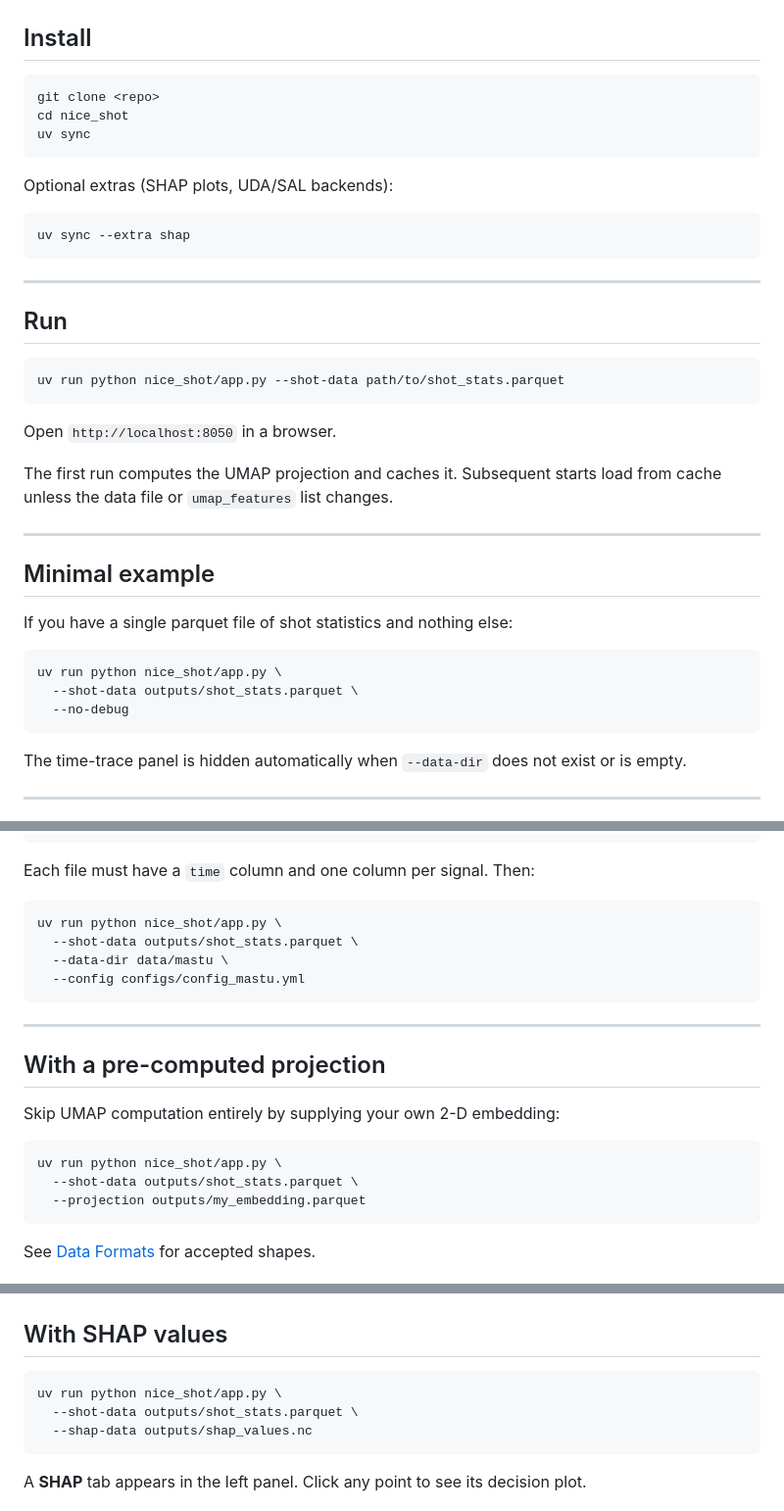
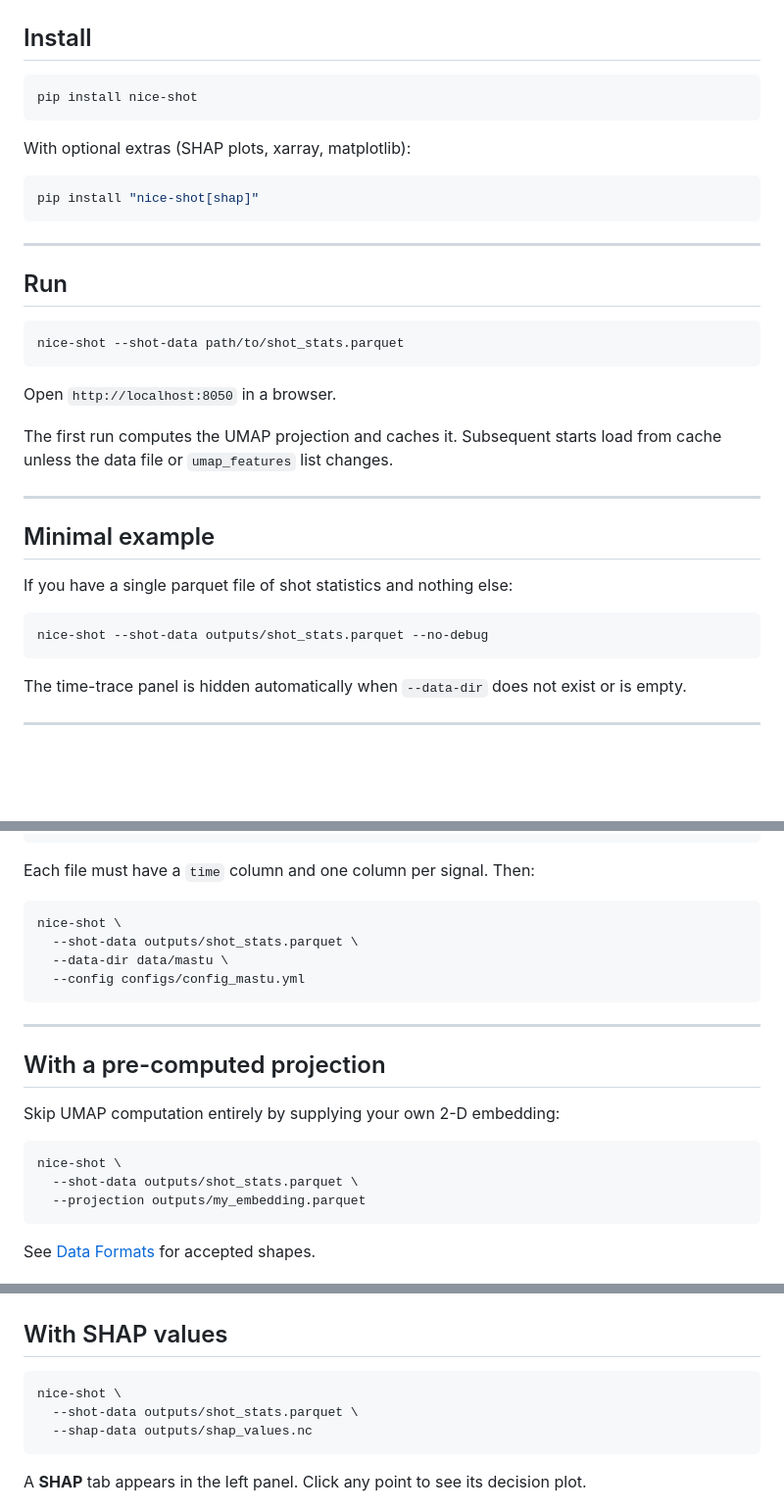
Before and after one commit to samueljackson92/nice-shot, a Markdown page: docs/quickstart.md, 3 parts joined by grey strips. Shown at 98% size. GitHub-like rendering; blank space fills up the shorter version.

Commit message:
Update install instructions to use PyPI package
Replace git clone + uv sync with pip install nice-shot across README
and docs/quickstart.md. All example commands updated from
'uv run python nice_shot/app.py' to the 'nice-shot' entry point.

Co-Authored-By: Claude Sonnet 4.6 <noreply@anthropic.com>

````diff
--- a/docs/quickstart.md
+++ b/docs/quickstart.md
@@ -3,15 +3,13 @@
 ## Install
 
 ```sh
-git clone <repo>
-cd nice_shot
-uv sync
+pip install nice-shot
 ```
 
-Optional extras (SHAP plots, UDA/SAL backends):
+With optional extras (SHAP plots, xarray, matplotlib):
 
 ```sh
-uv sync --extra shap
+pip install "nice-shot[shap]"
 ```
 
 ---
@@ -19,7 +17,7 @@ uv sync --extra shap
 ## Run
 
 ```sh
-uv run python nice_shot/app.py --shot-data path/to/shot_stats.parquet
+nice-shot --shot-data path/to/shot_stats.parquet
 ```
 
 Open `http://localhost:8050` in a browser.
@@ -33,9 +31,7 @@ The first run computes the UMAP projection and caches it. Subsequent starts load
 If you have a single parquet file of shot statistics and nothing else:
 
 ```sh
-uv run python nice_shot/app.py \
-  --shot-data outputs/shot_stats.parquet \
-  --no-debug
+nice-shot --shot-data outputs/shot_stats.parquet --no-debug
 ```
 
 The time-trace panel is hidden automatically when `--data-dir` does not exist or is empty.
@@ -57,7 +53,7 @@ data/mastu/
 Each file must have a `time` column and one column per signal. Then:
 
 ```sh
-uv run python nice_shot/app.py \
+nice-shot \
   --shot-data outputs/shot_stats.parquet \
   --data-dir data/mastu \
   --config configs/config_mastu.yml
@@ -70,7 +66,7 @@ uv run python nice_shot/app.py \
 Skip UMAP computation entirely by supplying your own 2-D embedding:
 
 ```sh
-uv run python nice_shot/app.py \
+nice-shot \
   --shot-data outputs/shot_stats.parquet \
   --projection outputs/my_embedding.parquet
 ```
@@ -113,7 +109,7 @@ The **Data Table** tab has a **Download CSV** button. When clustering has been r
 ## With SHAP values
 
 ```sh
-uv run python nice_shot/app.py \
+nice-shot \
   --shot-data outputs/shot_stats.parquet \
   --shap-data outputs/shap_values.nc
 ```
````
Also changed, not shown: README.md (+4 -7 lines).
